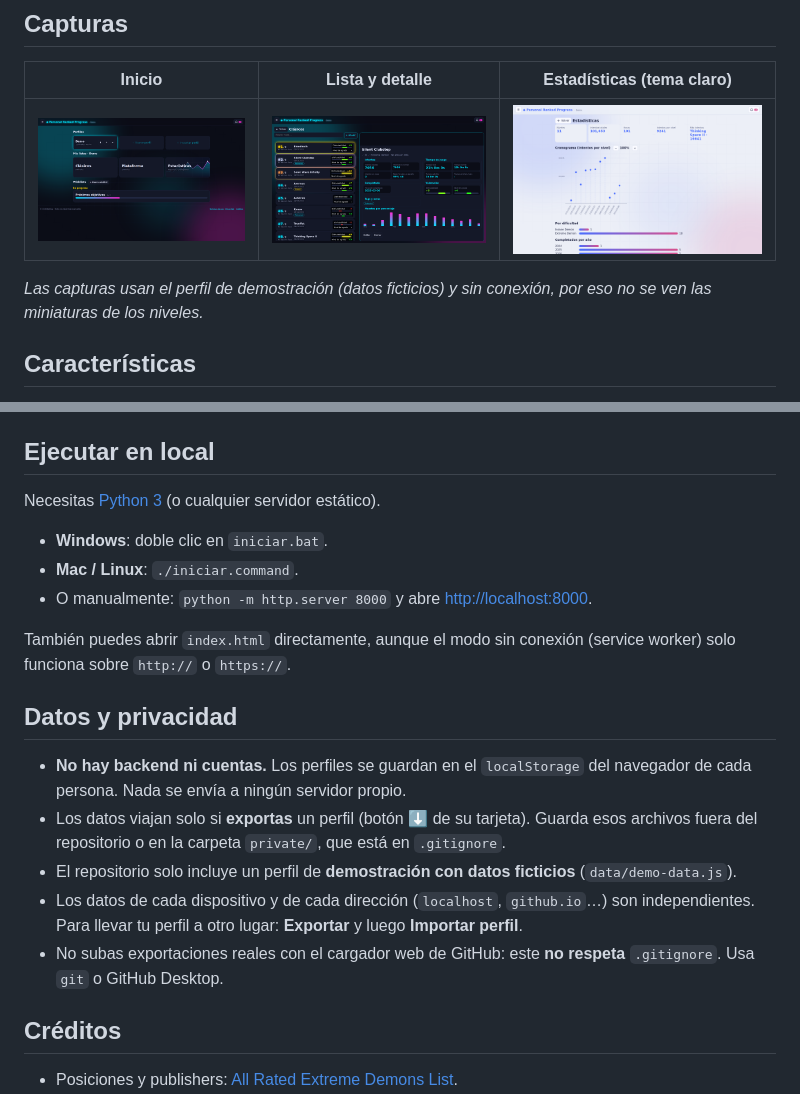
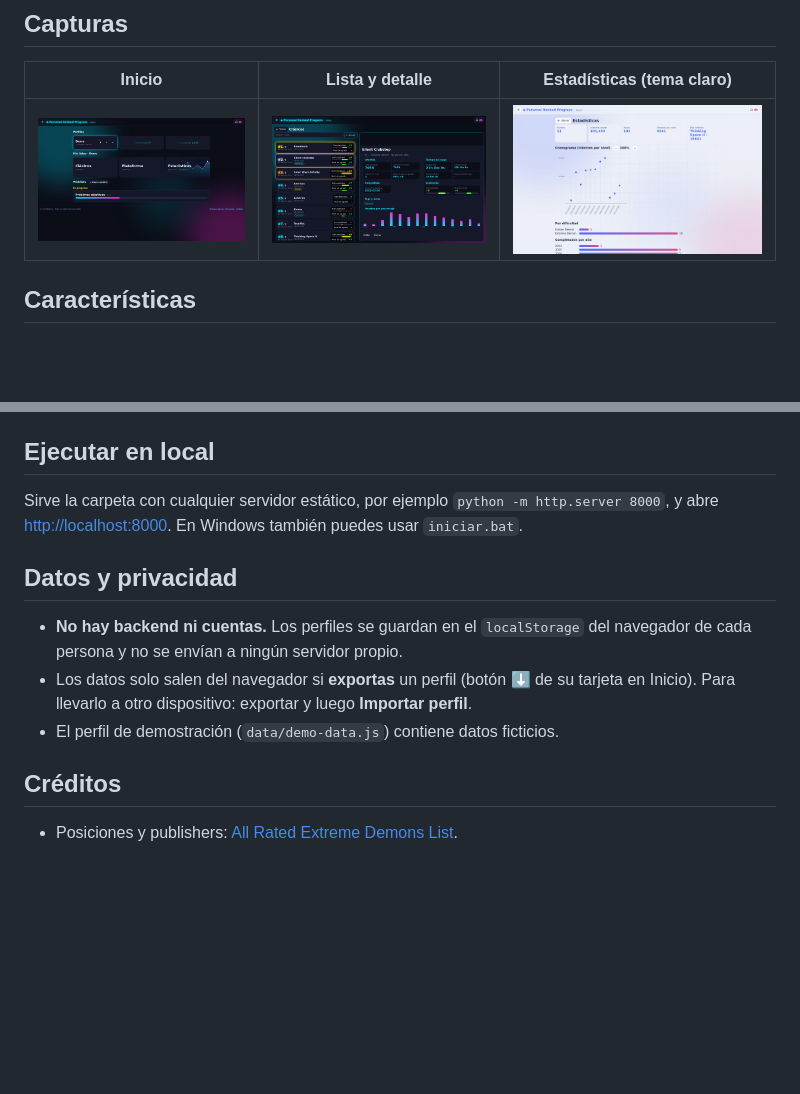
Before and after one commit to Wal-014/Personal-Progress-List, a Markdown page: README.md, 2 parts joined by grey strips. Drawn GitHub-style; pictures changed too: docs/screenshots/estadisticas-claro.png, docs/screenshots/inicio-oscuro.png, docs/screenshots/lista-oscuro.png; blank space fills up the shorter version.

```diff
--- a/README.md
+++ b/README.md
@@ -10,7 +12,6 @@ Aplicación web para llevar el seguimiento de los niveles más difíciles de **G
 |---|---|---|
 | ![Inicio](docs/screenshots/inicio-oscuro.png) | ![Lista](docs/screenshots/lista-oscuro.png) | ![Estadísticas](docs/screenshots/estadisticas-claro.png) |
 
-*Las capturas usan el perfil de demostración (datos ficticios) y sin conexión, por eso no se ven las miniaturas de los niveles.*
 
 ## Características
 
@@ -63,21 +64,13 @@ Los scripts son clásicos (no módulos ES) para que la página también funcione
 
 ## Ejecutar en local
 
-Necesitas [Python 3](https://www.python.org/downloads/) (o cualquier servidor estático).
-
-- **Windows**: doble clic en `iniciar.bat`.
-- **Mac / Linux**: `./iniciar.command`.
-- O manualmente: `python -m http.server 8000` y abre <http://localhost:8000>.
-
-También puedes abrir `index.html` directamente, aunque el modo sin conexión (service worker) solo funciona sobre `http://` o `https://`.
+Sirve la carpeta con cualquier servidor estático, por ejemplo `python -m http.server 8000`, y abre <http://localhost:8000>. En Windows también puedes usar `iniciar.bat`.
 
 ## Datos y privacidad
 
-- **No hay backend ni cuentas.** Los perfiles se guardan en el `localStorage` del navegador de cada persona. Nada se envía a ningún servidor propio.
-- Los datos viajan solo si **exportas** un perfil (botón ⬇ de su tarjeta). Guarda esos archivos fuera del repositorio o en la carpeta `private/`, que está en `.gitignore`.
-- El repositorio solo incluye un perfil de **demostración con datos ficticios** (`data/demo-data.js`).
-- Los datos de cada dispositivo y de cada dirección (`localhost`, `github.io`…) son independientes. Para llevar tu perfil a otro lugar: **Exportar** y luego **Importar perfil**.
-- No subas exportaciones reales con el cargador web de GitHub: este **no respeta** `.gitignore`. Usa `git` o GitHub Desktop.
+- **No hay backend ni cuentas.** Los perfiles se guardan en el `localStorage` del navegador de cada persona y no se envían a ningún servidor propio.
+- Los datos solo salen del navegador si **exportas** un perfil (botón ⬇ de su tarjeta en Inicio). Para llevarlo a otro dispositivo: exportar y luego **Importar perfil**.
+- El perfil de demostración (`data/demo-data.js`) contiene datos ficticios.
 
 ## Créditos
 
```
Also changed, not shown: other parts of README.md (+2 -0 lines), 4 other files.
